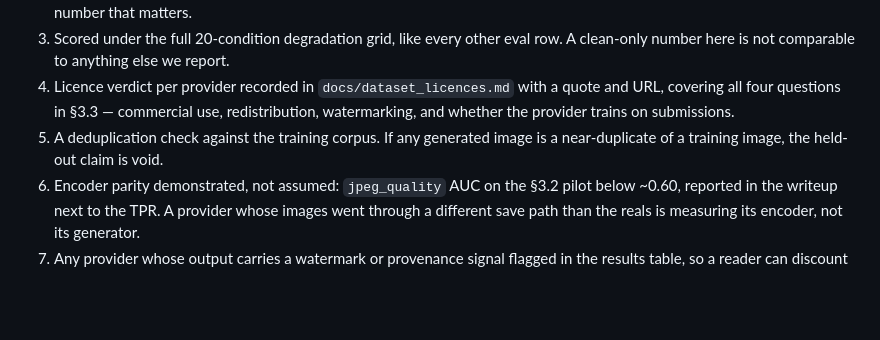
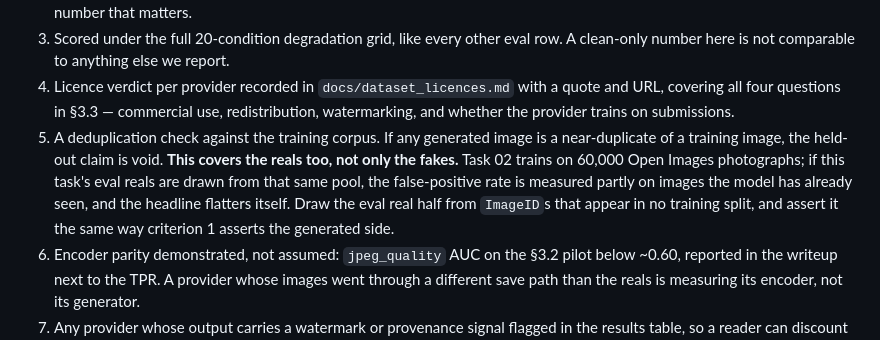
Before and after one commit to bersamin12/robust-aigc-detection, a Markdown page: docs/03-commercial-apis-on-open-images.md, the part around one of its changes. Rendered like a GitHub page; blank space fills up the shorter version.

```diff
--- a/docs/03-commercial-apis-on-open-images.md
+++ b/docs/03-commercial-apis-on-open-images.md
@@ -201,6 +266,12 @@ These rows are held out, so they **must not** be reachable by training.
    redistribution, watermarking, and whether the provider trains on submissions.
 5. A deduplication check against the training corpus. If any generated image
    is a near-duplicate of a training image, the held-out claim is void.
+   **This covers the reals too, not only the fakes.** Task 02 trains on 60,000
+   Open Images photographs; if this task's eval reals are drawn from that same
+   pool, the false-positive rate is measured partly on images the model has
+   already seen, and the headline flatters itself. Draw the eval real half from
+   `ImageID`s that appear in no training split, and assert it the same way
+   criterion 1 asserts the generated side.
 6. Encoder parity demonstrated, not assumed: `jpeg_quality` AUC on the §3.2
    pilot below ~0.60, reported in the writeup next to the TPR. A provider whose
    images went through a different save path than the reals is measuring its
```
Also changed, not shown: other parts of docs/03-commercial-apis-on-open-images.md (+65 -0 lines), docs/03a-commercial-api-costing.md (+20 -13 lines).
